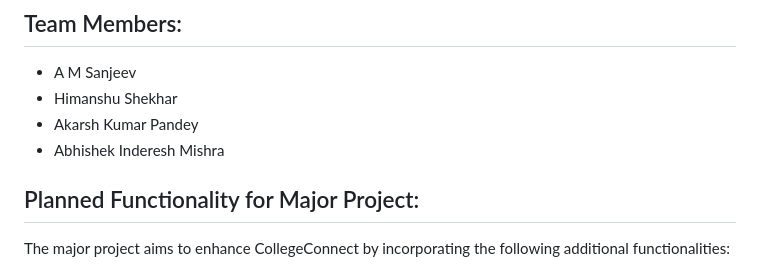
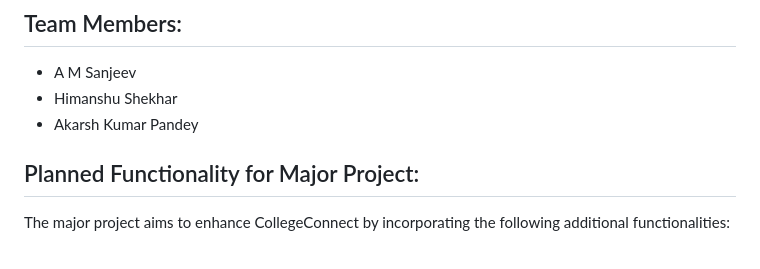
Before and after one commit to AMSANJEEV28/MajorProject_CollegeConnectTechBridge, a Markdown page: README.md, the part around the change. Drawn GitHub-style.

```diff
--- a/README.md
+++ b/README.md
@@ -171,7 +171,6 @@ Access to CollegeConnect is restricted to verified college students using their
 - A M Sanjeev
 - Himanshu Shekhar
 - Akarsh Kumar Pandey
-- Abhishek Inderesh Mishra
 
 ## Planned Functionality for Major Project:
 
```
